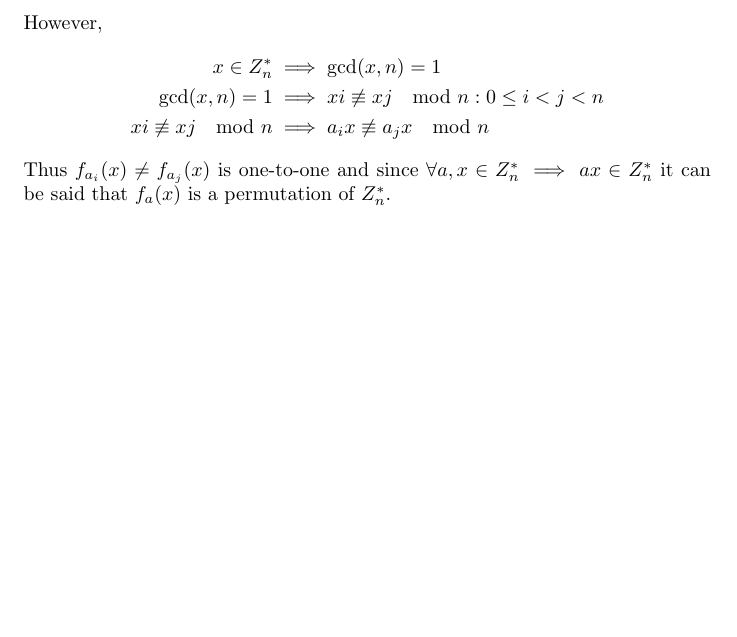
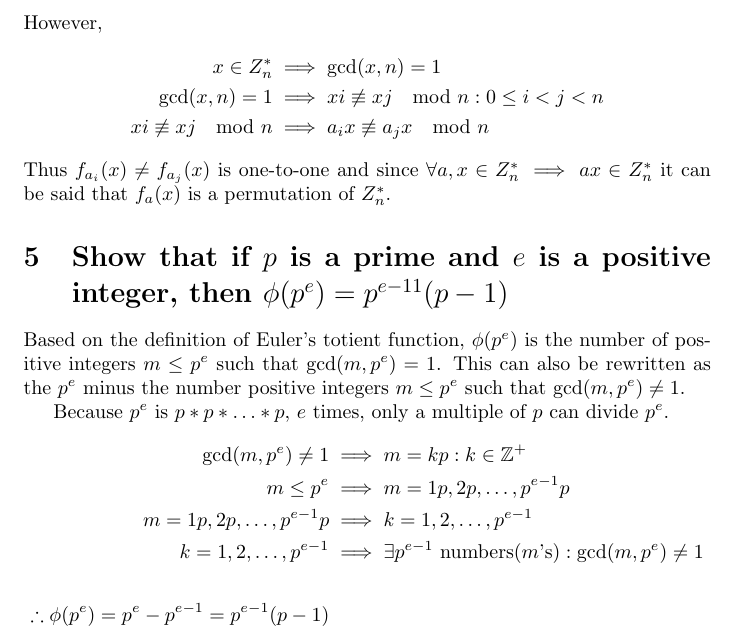
Before and after one commit to JacobFischer/CS6001-HW2, a LaTeX problem sheet (hw2.tex): part of page 5 of 5, cut so that both start at the same text, the shorter picture padded with empty space. Compiled offline with pdfLaTeX.

Commit message:
Added #5
Added solution to #5

```diff
--- a/hw2.tex
+++ b/hw2.tex
@@ -153,4 +153,18 @@ x\in Z_n^* &\implies \gcd(x,n)=1\\
 xi \not\equiv xj\mod n &\implies a_ix \not\equiv a_jx\mod n
 \end{align*}
 Thus $f_{a_i}(x) \neq f_{a_j}(x)$ is one-to-one and since $\forall a,x\in Z_n^*\implies ax\in Z_n^*$ it can be said that $f_a(x)$ is a permutation of $Z_n^*$.
+
+
+\section{Show that if $p$ is a prime and $e$ is a positive integer, then $\phi(p^e) = p^{e-11}(p - 1)$}
+Based on the definition of Euler's totient function, $\phi(p^e)$ is the number of positive integers $m\leq p^e$ such that $\gcd(m,p^e)=1$. This can also be rewritten as the $p^e$ minus the number positive integers $m\leq p^e$ such that $\gcd(m,p^e)\neq1$.
+
+Because $p^e$ is $p*p*\ldots*p$, $e$ times, only a multiple of $p$ can divide $p^e$.
+\begin{align*}
+\gcd(m,p^e) \neq 1 &\implies m= kp: k\in \mathbb{Z^+}\\
+m \leq p^e &\implies m=1p,2p,\ldots,p^{e-1}p\\
+m=1p,2p,\ldots,p^{e-1}p &\implies k=1,2,\ldots,p^{e-1}\\
+k=1,2,\ldots,p^{e-1} &\implies \exists p^{e-1}\text{ numbers($m$'s)}: \gcd(m,p^e) \neq 1\\~\\
+\therefore \phi(p^e) = p^e-p^{e-1} = p^{e-1}(p-1)
+\end{align*}
+
 \end{document}
```
Also changed, not shown: hw2.pdf.
